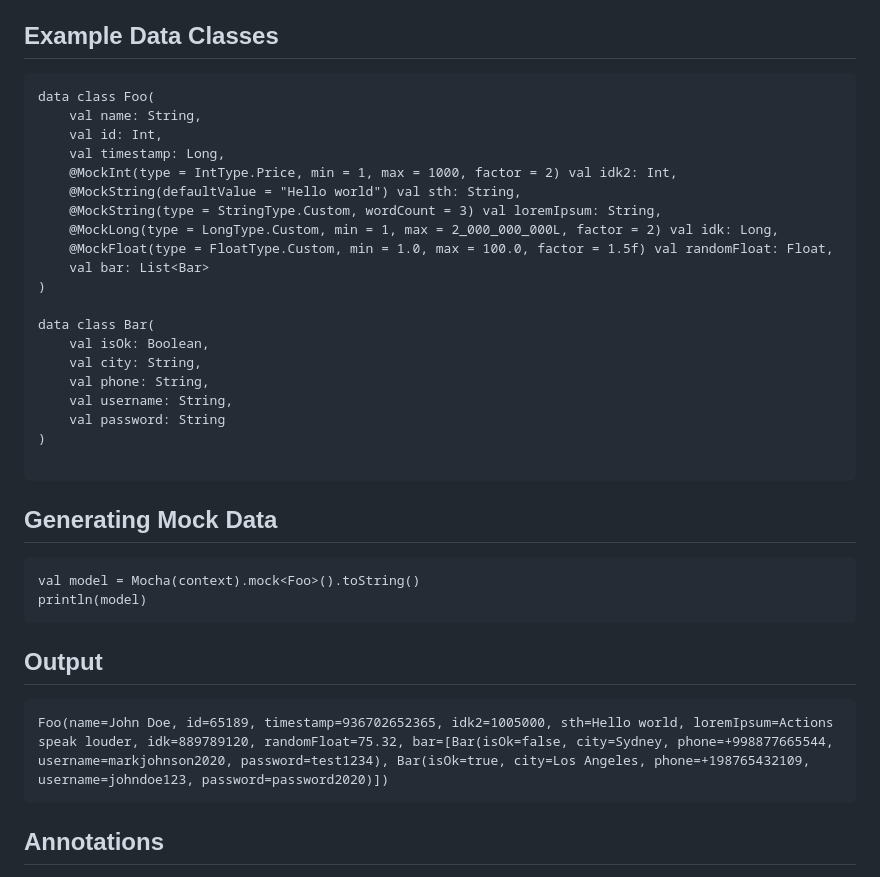
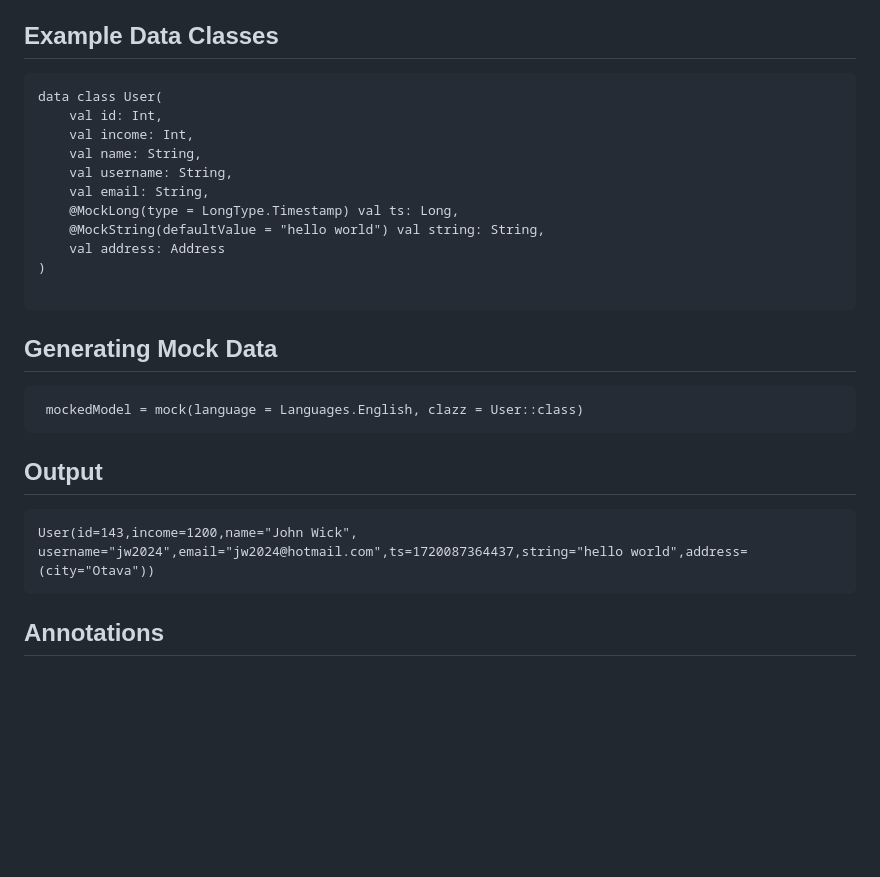
Before and after one commit to saeid-yousefi/Mocha, a Markdown page: README.md, the part around the change. Drawn GitHub-style; blank space fills up the shorter version.

````diff
--- a/README.md
+++ b/README.md
@@ -43,37 +43,27 @@ To use Mocha, simply annotate your data class fields with the provided annotatio
 
 ## Example Data Classes
 ```
-data class Foo(
+data class User(
+    val id: Int,
+    val income: Int,
     val name: String,
-    val id: Int,
-    val timestamp: Long,
-    @MockInt(type = IntType.Price, min = 1, max = 1000, factor = 2) val idk2: Int,
-    @MockString(defaultValue = "Hello world") val sth: String,
-    @MockString(type = StringType.Custom, wordCount = 3) val loremIpsum: String,
-    @MockLong(type = LongType.Custom, min = 1, max = 2_000_000_000L, factor = 2) val idk: Long,
-    @MockFloat(type = FloatType.Custom, min = 1.0, max = 100.0, factor = 1.5f) val randomFloat: Float,
-    val bar: List<Bar>
-)
-
-data class Bar(
-    val isOk: Boolean,
-    val city: String,
-    val phone: String,
     val username: String,
-    val password: String
+    val email: String,
+    @MockLong(type = LongType.Timestamp) val ts: Long,
+    @MockString(defaultValue = "hello world") val string: String,
+    val address: Address
 )
 
 ```
 
 ## Generating Mock Data
 ```
-val model = Mocha(context).mock<Foo>().toString()
-println(model)
+ mockedModel = mock(language = Languages.English, clazz = User::class)
 ```
 
 ## Output
 ```
-Foo(name=John Doe, id=65189, timestamp=936702652365, idk2=1005000, sth=Hello world, loremIpsum=Actions speak louder, idk=889789120, randomFloat=75.32, bar=[Bar(isOk=false, city=Sydney, phone=+998877665544, username=markjohnson2020, password=test1234), Bar(isOk=true, city=Los Angeles, phone=+198765432109, username=johndoe123, password=password2020)])
+User(id=143,income=1200,name="John Wick", username="jw2024",email="jw2024@hotmail.com",ts=1720087364437,string="hello world",address=(city="Otava"))
 ```
 
 ## Annotations
````
